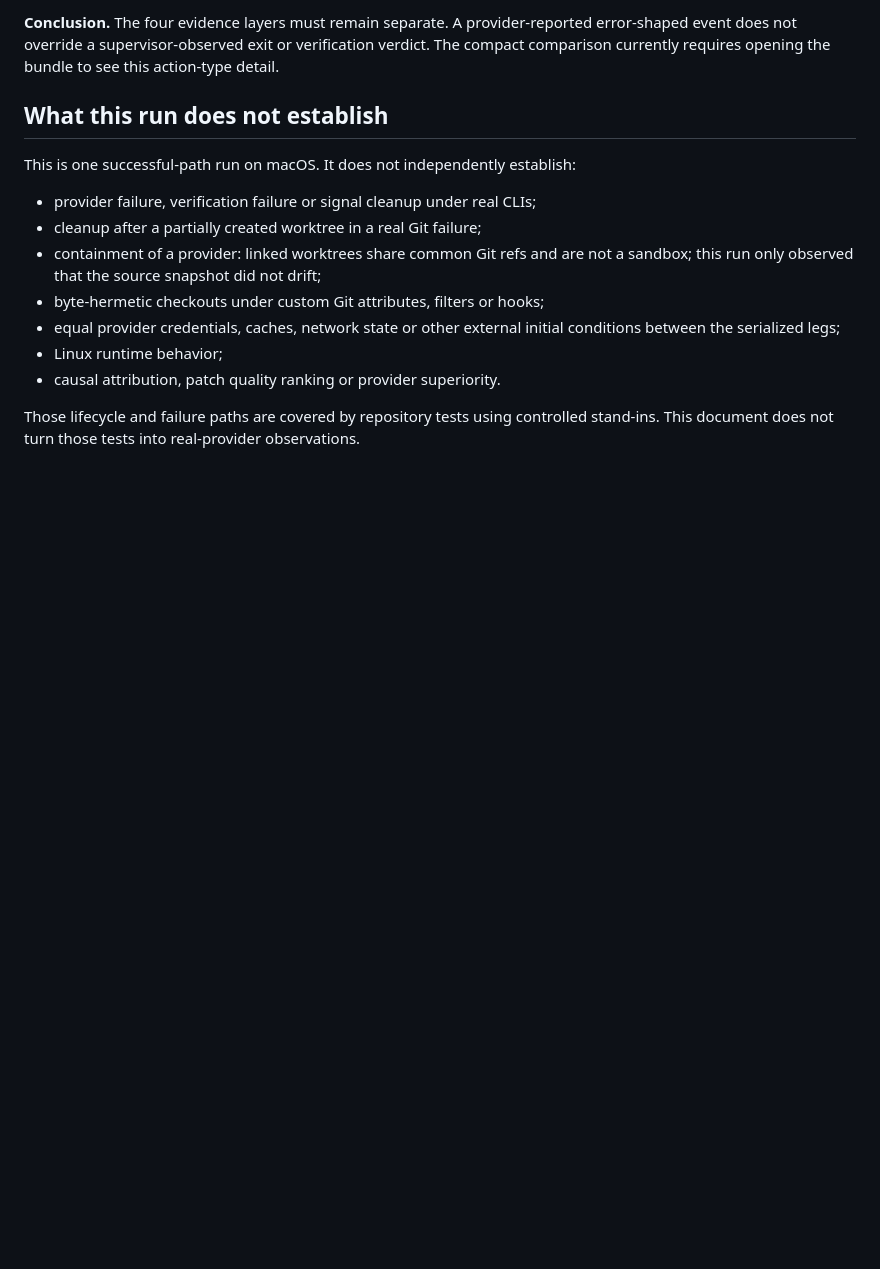
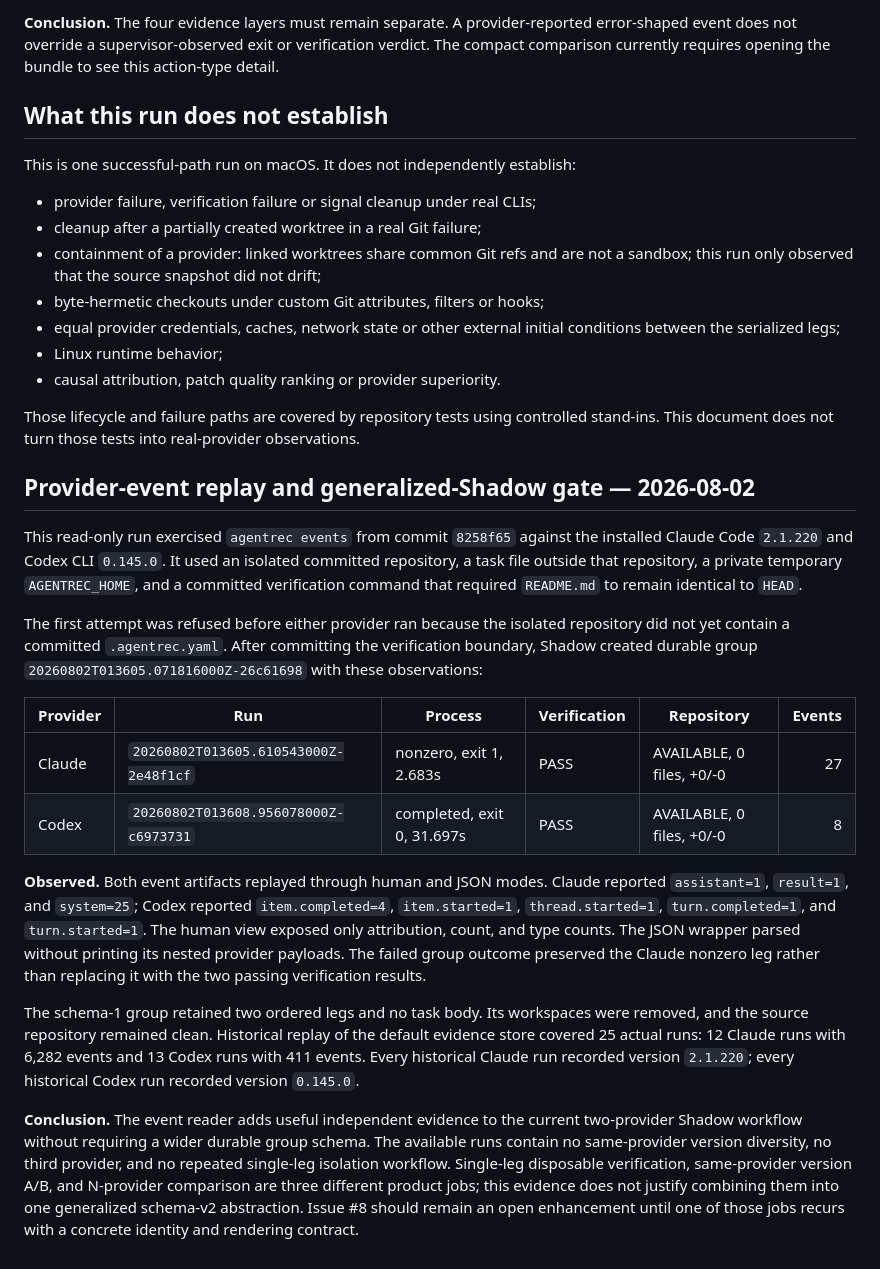
Before and after one commit to seongwoo-choi/agentrec, a Markdown page: docs/dogfood/2026-07-29-shadow-evidence.md, the part around the change. Rendered like a GitHub page; blank space fills up the shorter version.

Commit message:
docs(shadow): record provider event replay
Capture actual event-reader dogfood and explain why current evidence does not yet justify widening Shadow group schema.

```diff
--- a/docs/dogfood/2026-07-29-shadow-evidence.md
+++ b/docs/dogfood/2026-07-29-shadow-evidence.md
@@ -158,3 +158,44 @@ This is one successful-path run on macOS. It does not independently establish:
 Those lifecycle and failure paths are covered by repository tests using
 controlled stand-ins. This document does not turn those tests into real-provider
 observations.
+
+## Provider-event replay and generalized-Shadow gate — 2026-08-02
+
+This read-only run exercised `agentrec events` from commit `8258f65` against the
+installed Claude Code `2.1.220` and Codex CLI `0.145.0`. It used an isolated
+committed repository, a task file outside that repository, a private temporary
+`AGENTREC_HOME`, and a committed verification command that required `README.md`
+to remain identical to `HEAD`.
+
+The first attempt was refused before either provider ran because the isolated
+repository did not yet contain a committed `.agentrec.yaml`. After committing
+the verification boundary, Shadow created durable group
+`20260802T013605.071816000Z-26c61698` with these observations:
+
+| Provider | Run | Process | Verification | Repository | Events |
+|---|---|---|---|---|---:|
+| Claude | `20260802T013605.610543000Z-2e48f1cf` | nonzero, exit 1, 2.683s | PASS | AVAILABLE, 0 files, +0/-0 | 27 |
+| Codex | `20260802T013608.956078000Z-c6973731` | completed, exit 0, 31.697s | PASS | AVAILABLE, 0 files, +0/-0 | 8 |
+
+**Observed.** Both event artifacts replayed through human and JSON modes. Claude
+reported `assistant=1`, `result=1`, and `system=25`; Codex reported
+`item.completed=4`, `item.started=1`, `thread.started=1`, `turn.completed=1`, and
+`turn.started=1`. The human view exposed only attribution, count, and type
+counts. The JSON wrapper parsed without printing its nested provider payloads.
+The failed group outcome preserved the Claude nonzero leg rather than replacing
+it with the two passing verification results.
+
+The schema-1 group retained two ordered legs and no task body. Its workspaces
+were removed, and the source repository remained clean. Historical replay of
+the default evidence store covered 25 actual runs: 12 Claude runs with 6,282
+events and 13 Codex runs with 411 events. Every historical Claude run recorded
+version `2.1.220`; every historical Codex run recorded version `0.145.0`.
+
+**Conclusion.** The event reader adds useful independent evidence to the current
+two-provider Shadow workflow without requiring a wider durable group schema.
+The available runs contain no same-provider version diversity, no third
+provider, and no repeated single-leg isolation workflow. Single-leg disposable
+verification, same-provider version A/B, and N-provider comparison are three
+different product jobs; this evidence does not justify combining them into one
+generalized schema-v2 abstraction. Issue #8 should remain an open enhancement
+until one of those jobs recurs with a concrete identity and rendering contract.
```
